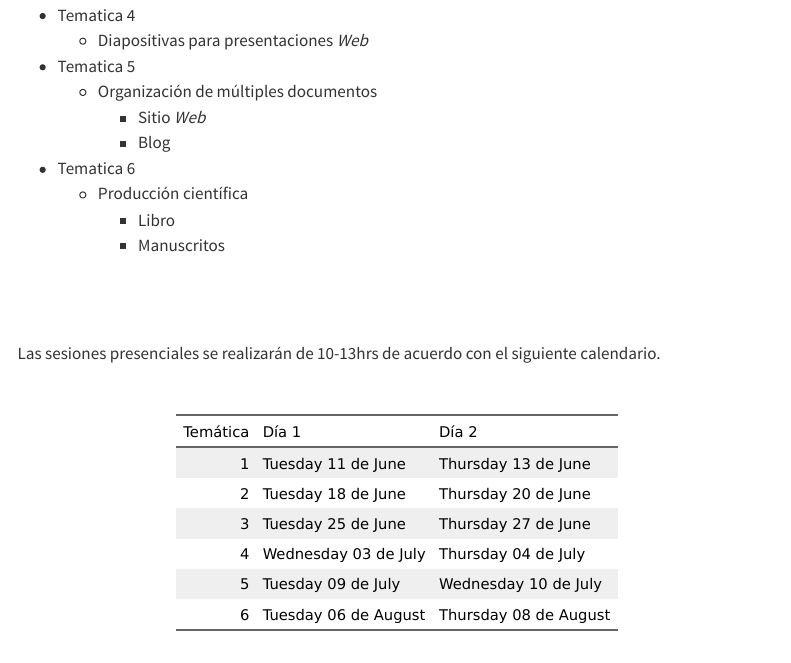
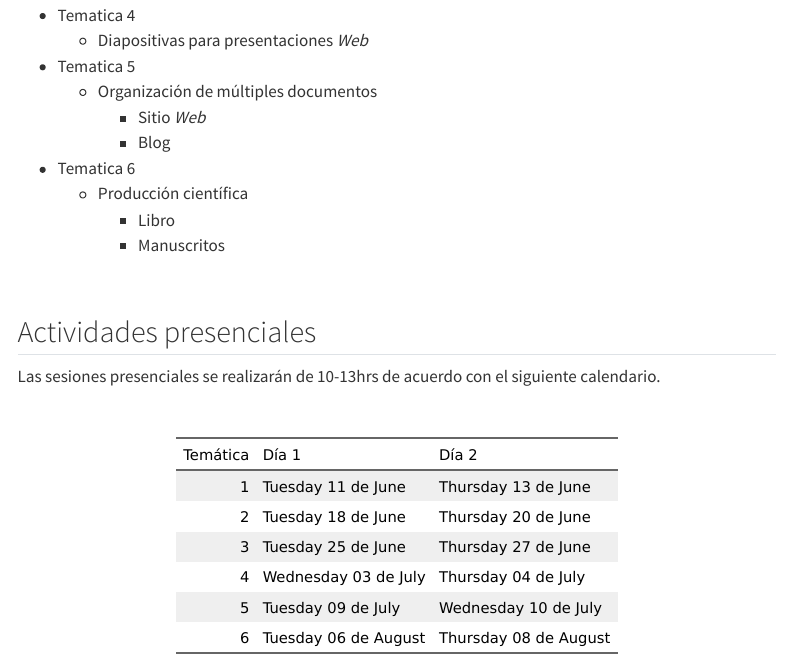
Before and after one commit to equihuam/ciencia-reproducible, a Quarto document (posts/2024-05-26-taller/index.qmd): the page in a window 1100 px wide, from 1590 px down. Rendered offline with R 4.5, knitr and Pandoc in place of Quarto, with nearby package versions; some code elsewhere in the file could not run offline; menus at the side of the page are left out.

Commit message:
calendario

```diff
--- a/posts/2024-05-26-taller/index.qmd
+++ b/posts/2024-05-26-taller/index.qmd
@@ -98,7 +98,8 @@ El curso-taller abordará los siguientes temas:
 :::
 -->
 
-\
+
+## Actividades presenciales
 
 Las sesiones presenciales se realizarán de 10-13hrs de acuerdo con el siguiente calendario.
 
```
Also changed, not shown: 5 other files.
